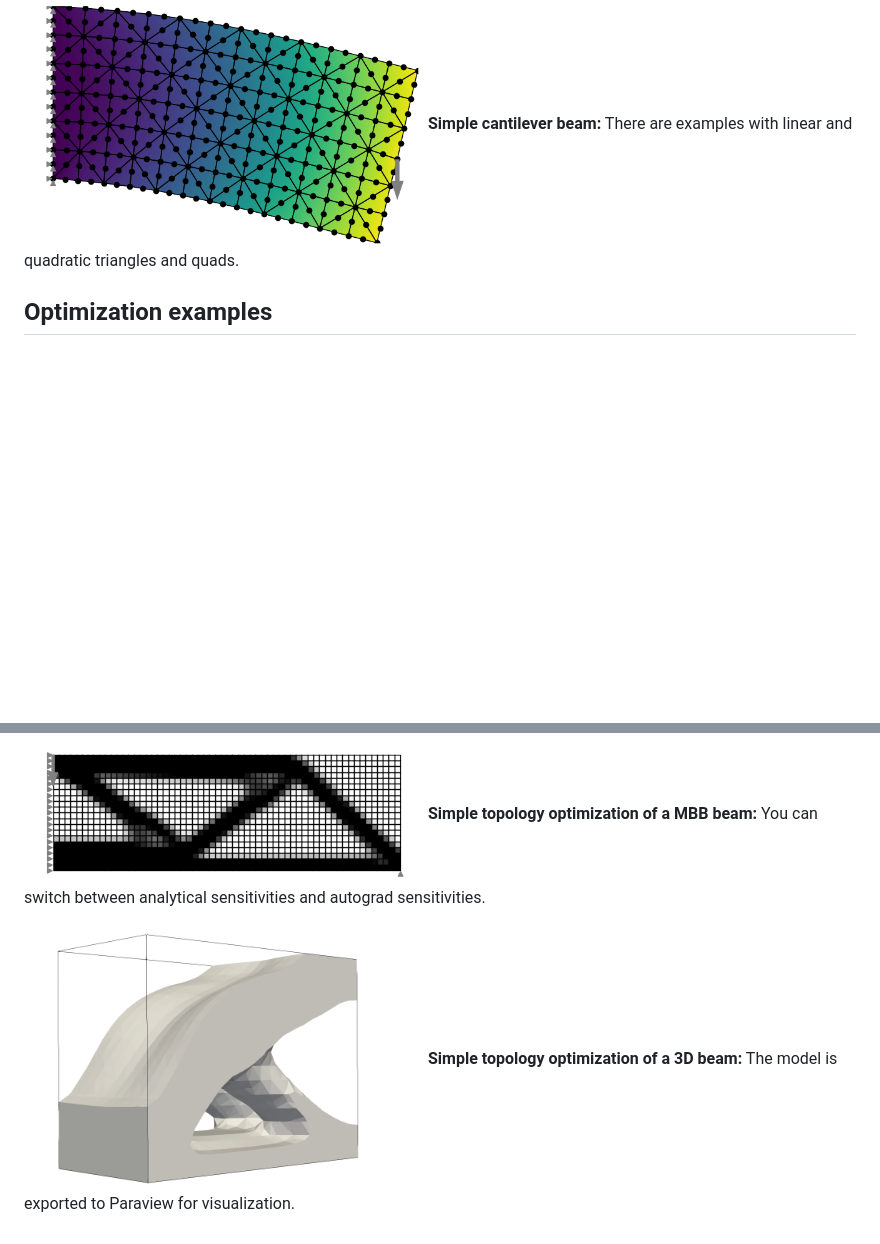
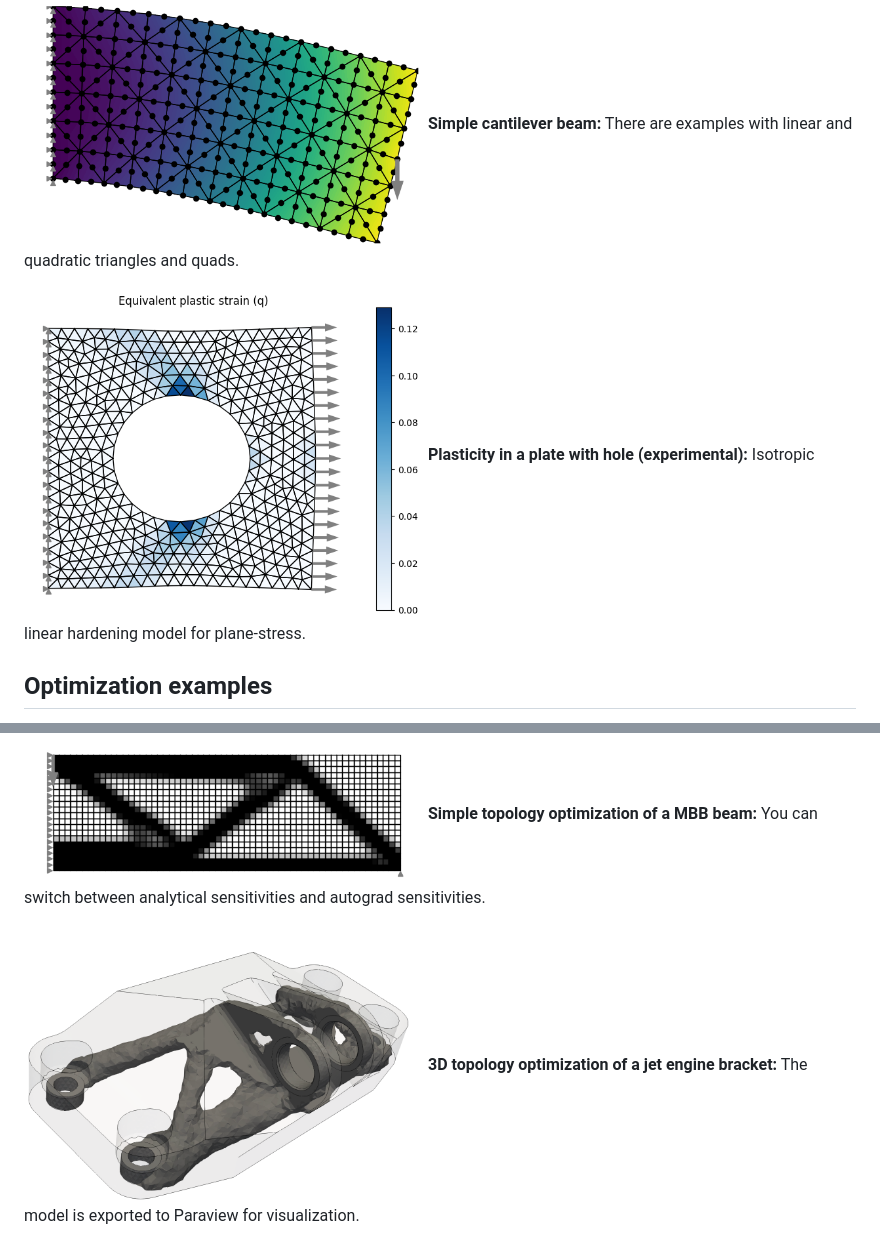
Before and after one commit to meyer-nils/torch-fem, a Markdown page: README.md, 2 parts joined by grey strips. Rendered like a GitHub page; pictures changed too: doc/plate_hole_plasticity.png (added), doc/topopt_3d.png; blank space fills up the shorter version.

```diff
--- a/README.md
+++ b/README.md
@@ -16,6 +16,9 @@ The subdirectory `examples->basic` contains a couple of Jupyter Notebooks demons
 <img src="doc/cantilever_tria2.png" width="400"></br>
 **Simple cantilever beam:** There are examples with linear and quadratic triangles and quads.
 
+<img src="doc/plate_hole_plasticity.png" width="400"></br>
+**Plasticity in a plate with hole (experimental):** Isotropic linear hardening model for plane-stress.
+
 ## Optimization examples
 The subdirectory `examples->optimization` demonstrates the use of torch-fem for optimization of structures (e.g. topology optimization, composite orientation optimization).
 
@@ -26,7 +29,7 @@ The subdirectory `examples->optimization` demonstrates the use of torch-fem for
 **Simple topology optimization of a MBB beam:** You can switch between analytical sensitivities and autograd sensitivities.
 
 <img src="doc/topopt_3d.png" width="400"></br>
-**Simple topology optimization of a 3D beam:** The model is exported to Paraview for visualization.
+**3D topology optimization of a jet engine bracket:** The model is exported to Paraview for visualization.
 
 <img src="doc/fillet_shape_optimization.png" width="400"></br>
 **Simple shape optimization of a fillet:** The shape is morphed with shape basis vectors and MMA + autograd is used to minimize the maximum stress.
```
Also changed, not shown: 2 other files.
